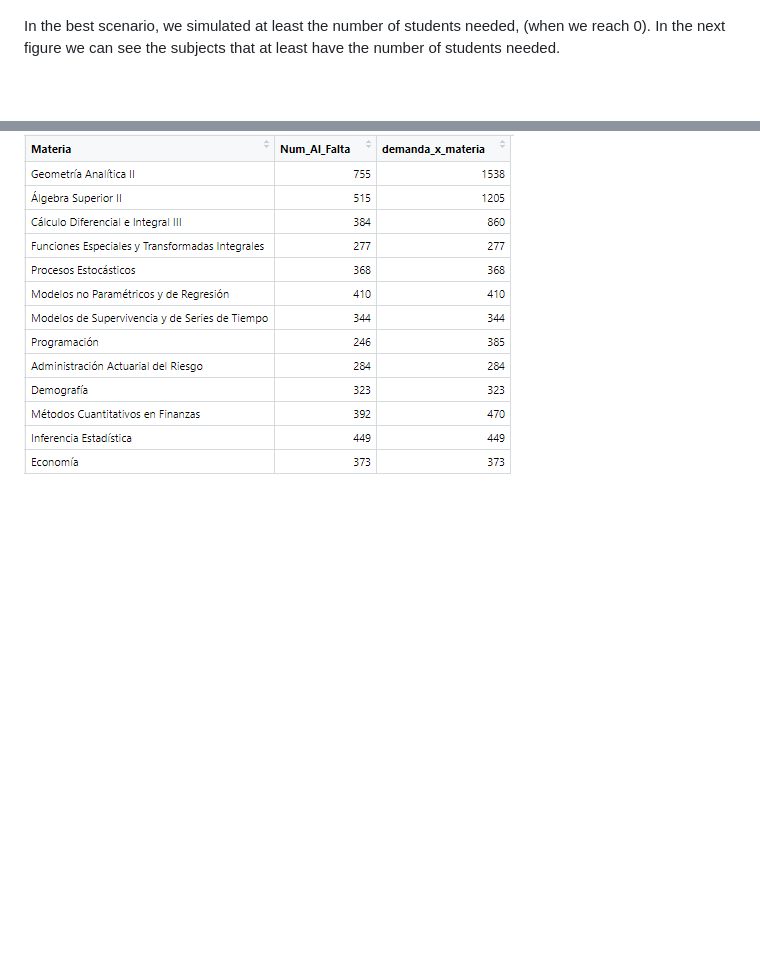
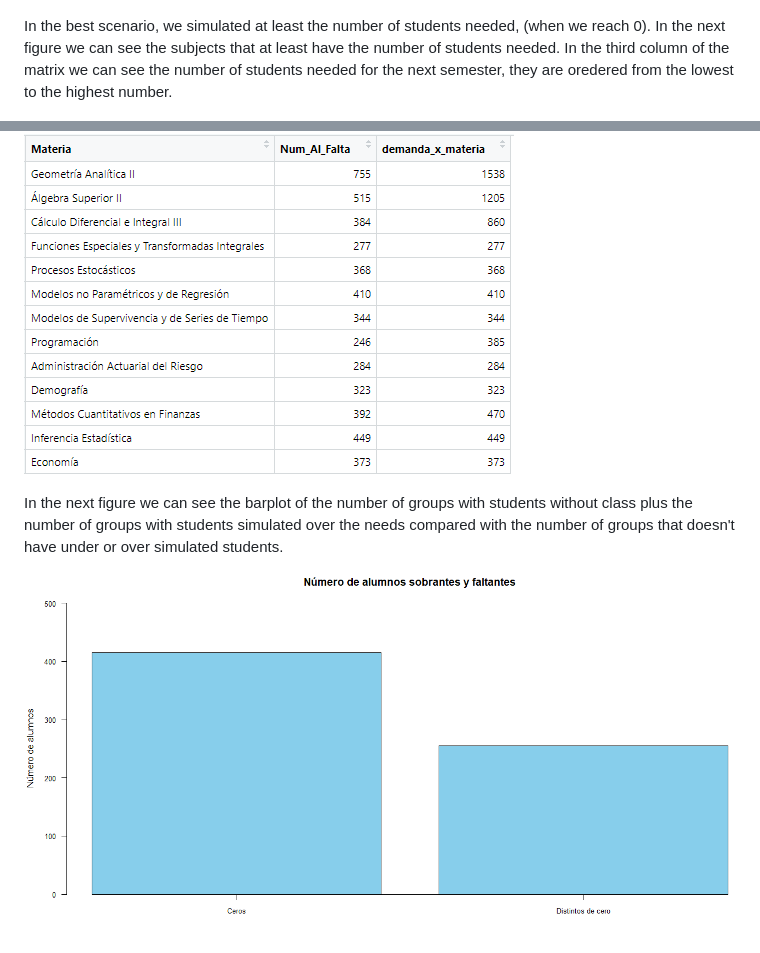
Before and after one commit to ArrigoCoen/Faculty_schedule_simulation, a Markdown page: 06 Grading skeletons/README.md, 2 parts joined by grey strips. GitHub-like rendering; pictures changed too: Figures/Fig_barplot_over_and_under_students.PNG (added); blank space fills up the shorter version.

Commit message:
Update README 06

```diff
--- a/06 Grading skeletons/README.md
+++ b/06 Grading skeletons/README.md
@@ -50,7 +50,7 @@ The range of the data is from 0 to 1 (without infinity). That means that in the
 
 ![Fig_subjects_with_no_students_simulated](https://github.com/ArrigoCoen/Faculty_schedule_simulation/blob/master/Figures/Fig_subjects_with_no_students_simulated.png)
 
-In the best scenario, we simulated at least the number of students needed, (when we reach 0). In the next figure we can see the subjects that at least have the number of students needed.
+In the best scenario, we simulated at least the number of students needed, (when we reach 0). In the next figure we can see the subjects that at least have the number of students needed. In the third column of the matrix we can see the number of students needed for the next semester, they are oredered from the lowest to the highest number.
 
 ![Fig_subjects_with_no_under_students](https://github.com/ArrigoCoen/Faculty_schedule_simulation/blob/master/Figures/Fig_subjects_with_no_under_students.png)
 
@@ -69,3 +69,7 @@ In the next figure we can see the subjects that have more than 200 students simu
 In the next figure we can see the subjects that have more than 200 students simulated under the needs. In the third column of the matriz we can see the number of students needed for the next semester for each subject.
 
 ![Fig_subjects_under_students](https://github.com/ArrigoCoen/Faculty_schedule_simulation/blob/master/Figures/Fig_subjects_under_students.png)
+
+In the next figure we can see the barplot of the number of groups with students without class plus the number of groups with students simulated over the needs compared with the number of groups that doesn't have under or over simulated students.
+
+![Fig_barplot_over_and_under_students](https://github.com/ArrigoCoen/Faculty_schedule_simulation/blob/master/Figures/Fig_barplot_over_and_under_students.PNG)
```
Also changed, not shown: 1 other file.
